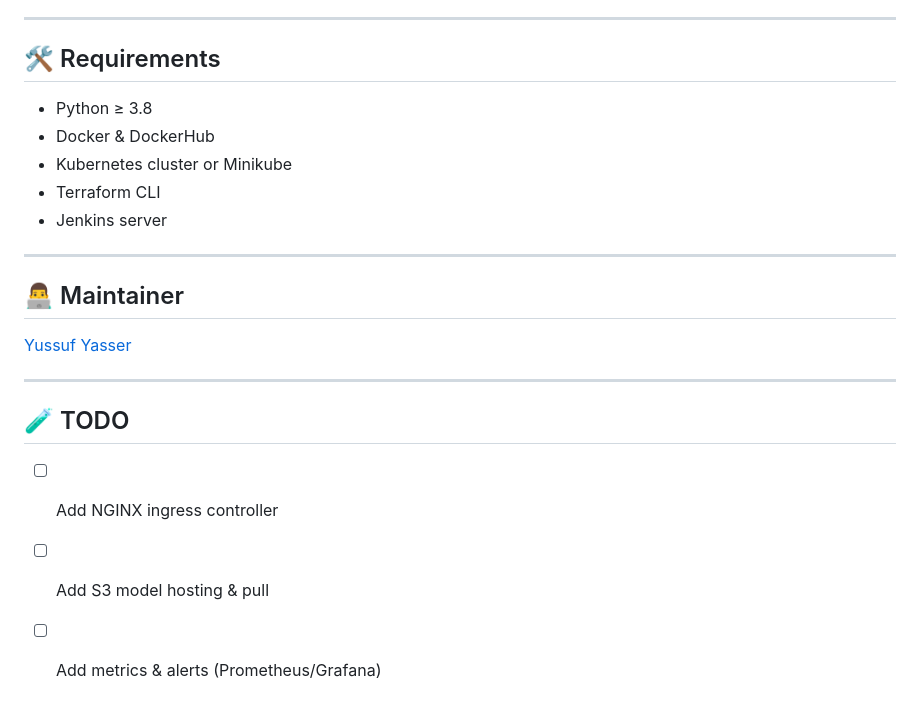
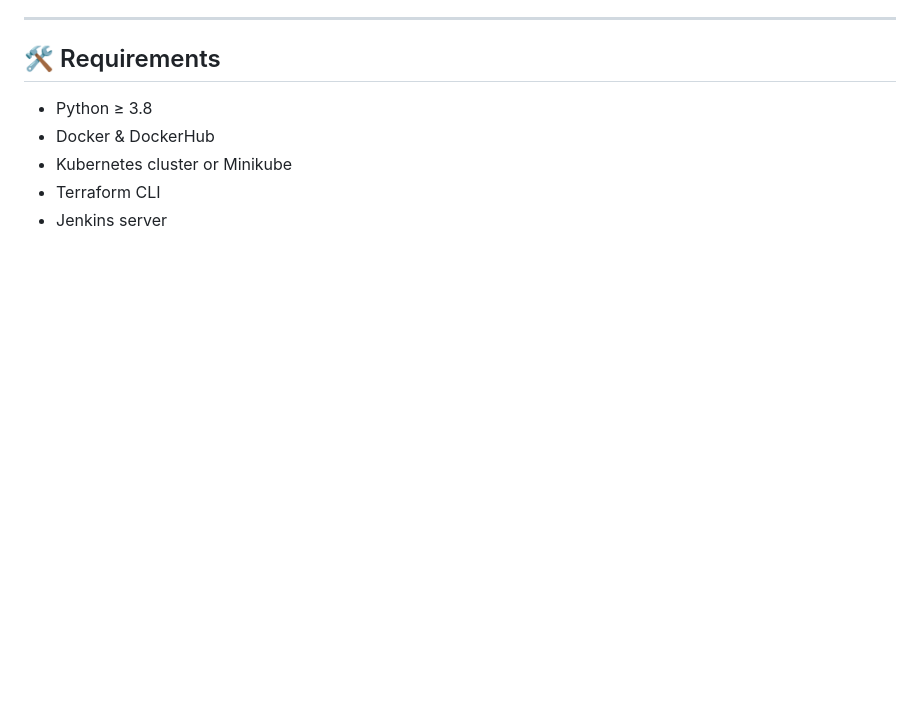
Before and after one commit to yussufyasser/Jenkins-pipeline, a Markdown page: README.md, the part around the change. GitHub-like rendering; blank space fills up the shorter version.

```diff
--- a/README.md
+++ b/README.md
@@ -139,17 +139,3 @@ This can provision:
 - Kubernetes cluster or Minikube
 - Terraform CLI
 - Jenkins server
-
----
-
-## 👨‍💻 Maintainer
-
-[Yussuf Yasser](https://github.com/yussufyasser)
-
----
-
-## 🧪 TODO
-
-- [ ] Add NGINX ingress controller
-- [ ] Add S3 model hosting & pull
-- [ ] Add metrics & alerts (Prometheus/Grafana)
```
